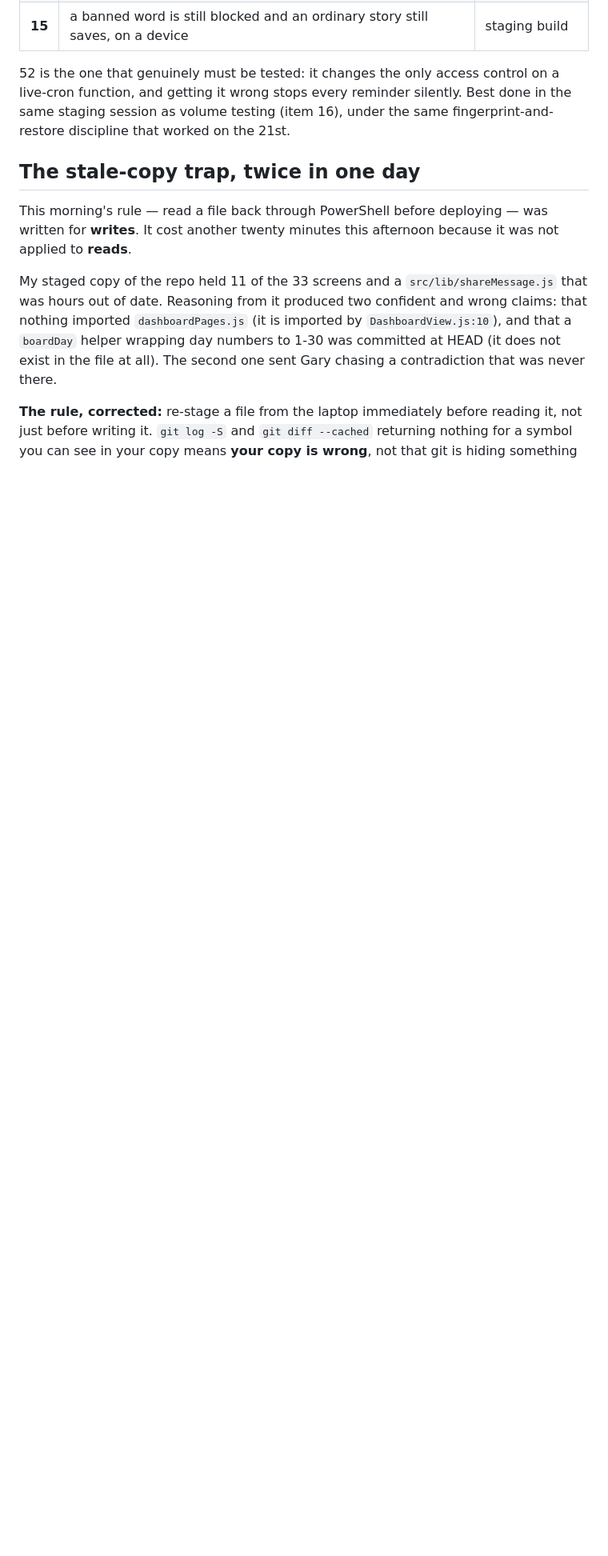
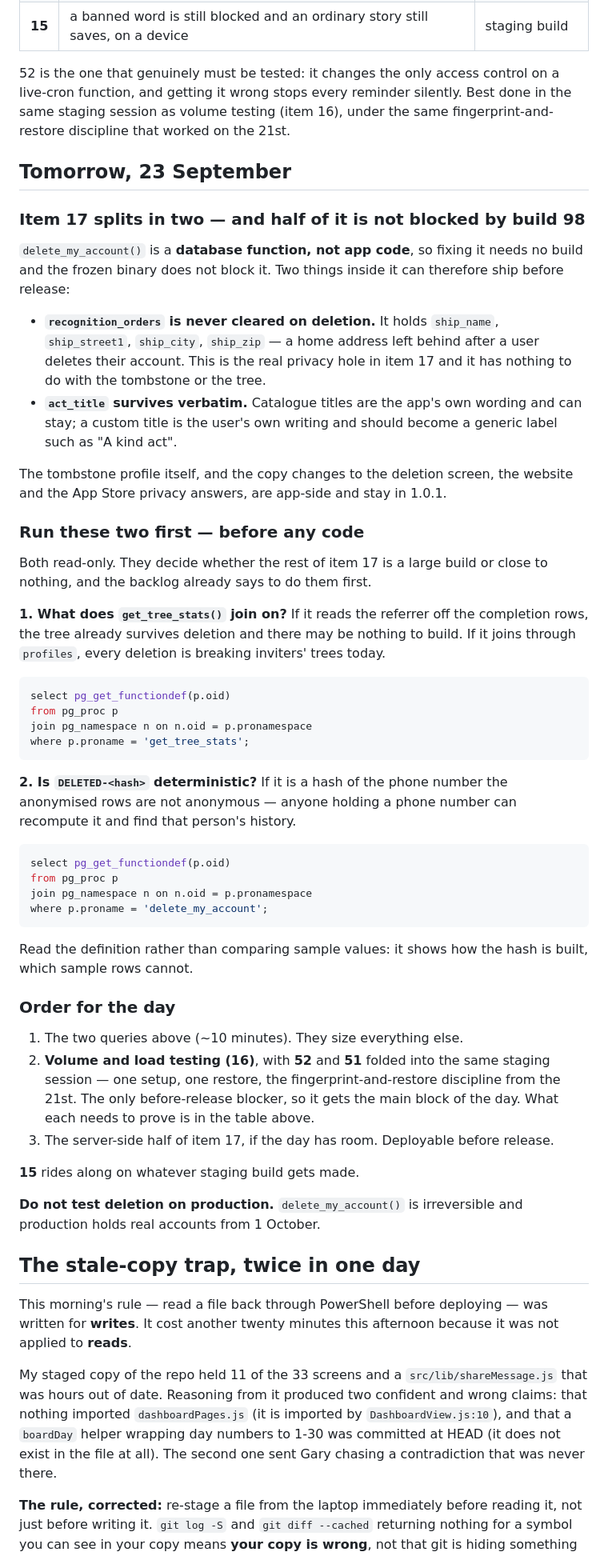
Before and after one commit to gguttman-ui/30-Acts, a Markdown page: Docs/HANDOFF20260922.md, the part around the change. Shown at 80% size. Rendered like a GitHub page; blank space fills up the shorter version.

Commit message:
Item 17 splits: half of it is server-side and not blocked by build 98
delete_my_account() is a database function, not app code, so the frozen build does not block it. Clearing recognition_orders (which keeps a home address after deletion - the actual privacy hole) and the act_title catalogue-vs-custom split can both ship before release. The tombstone profile and the deletion-screen, website and App Store privacy wording stay in 1.0.1.

Adds tomorrow's plan to the handoff: the two read-only pg_get_functiondef queries written out ready to paste, since they may collapse the tombstone half entirely; then volume testing with items 52 and 51 folded into one staging session; then the server-side half of 17 if there is room. Notes that deletion must never be tested on production.

Co-Authored-By: Claude Opus 5 <noreply@anthropic.com>

Claude-Session: https://claude.ai/code/session_011vRtZmrqb5sJLP9MCrGJ5n

````diff
--- a/Docs/HANDOFF20260922.md
+++ b/Docs/HANDOFF20260922.md
@@ -306,6 +306,71 @@ on a live-cron function, and getting it wrong stops every reminder silently.
 Best done in the same staging session as volume testing (item 16), under the
 same fingerprint-and-restore discipline that worked on the 21st.
 
+## Tomorrow, 23 September
+
+### Item 17 splits in two — and half of it is not blocked by build 98
+
+`delete_my_account()` is a **database function, not app code**, so fixing it
+needs no build and the frozen binary does not block it. Two things inside it
+can therefore ship before release:
+
+- **`recognition_orders` is never cleared on deletion.** It holds `ship_name`,
+  `ship_street1`, `ship_city`, `ship_zip` — a home address left behind after a
+  user deletes their account. This is the real privacy hole in item 17 and it
+  has nothing to do with the tombstone or the tree.
+- **`act_title` survives verbatim.** Catalogue titles are the app's own wording
+  and can stay; a custom title is the user's own writing and should become a
+  generic label such as "A kind act".
+
+The tombstone profile itself, and the copy changes to the deletion screen, the
+website and the App Store privacy answers, are app-side and stay in 1.0.1.
+
+### Run these two first — before any code
+
+Both read-only. They decide whether the rest of item 17 is a large build or
+close to nothing, and the backlog already says to do them first.
+
+**1. What does `get_tree_stats()` join on?** If it reads the referrer off the
+completion rows, the tree already survives deletion and there may be nothing to
+build. If it joins through `profiles`, every deletion is breaking inviters'
+trees today.
+
+```sql
+select pg_get_functiondef(p.oid)
+from pg_proc p
+join pg_namespace n on n.oid = p.pronamespace
+where p.proname = 'get_tree_stats';
+```
+
+**2. Is `DELETED-<hash>` deterministic?** If it is a hash of the phone number
+the anonymised rows are not anonymous — anyone holding a phone number can
+recompute it and find that person's history.
+
+```sql
+select pg_get_functiondef(p.oid)
+from pg_proc p
+join pg_namespace n on n.oid = p.pronamespace
+where p.proname = 'delete_my_account';
+```
+
+Read the definition rather than comparing sample values: it shows how the hash
+is built, which sample rows cannot.
+
+### Order for the day
+
+1. The two queries above (~10 minutes). They size everything else.
+2. **Volume and load testing (16)**, with **52** and **51** folded into the same
+   staging session — one setup, one restore, the fingerprint-and-restore
+   discipline from the 21st. The only before-release blocker, so it gets the
+   main block of the day. What each needs to prove is in the table above.
+3. The server-side half of item 17, if the day has room. Deployable before
+   release.
+
+**15** rides along on whatever staging build gets made.
+
+**Do not test deletion on production.** `delete_my_account()` is irreversible
+and production holds real accounts from 1 October.
+
 ## The stale-copy trap, twice in one day
 
 This morning's rule — read a file back through PowerShell before deploying —
````
Also changed, not shown: Docs/POST-LAUNCH-BACKLOG.md (+20 -0 lines).
